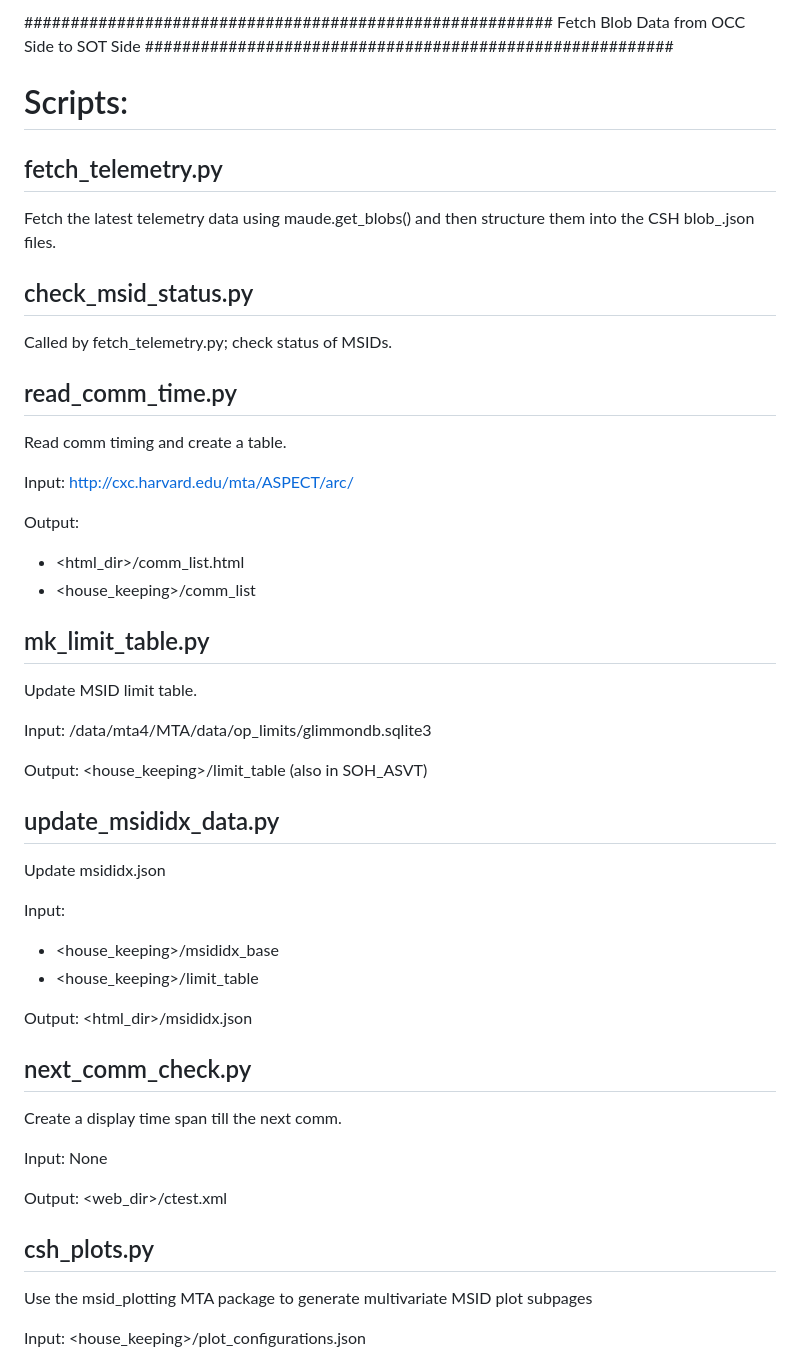
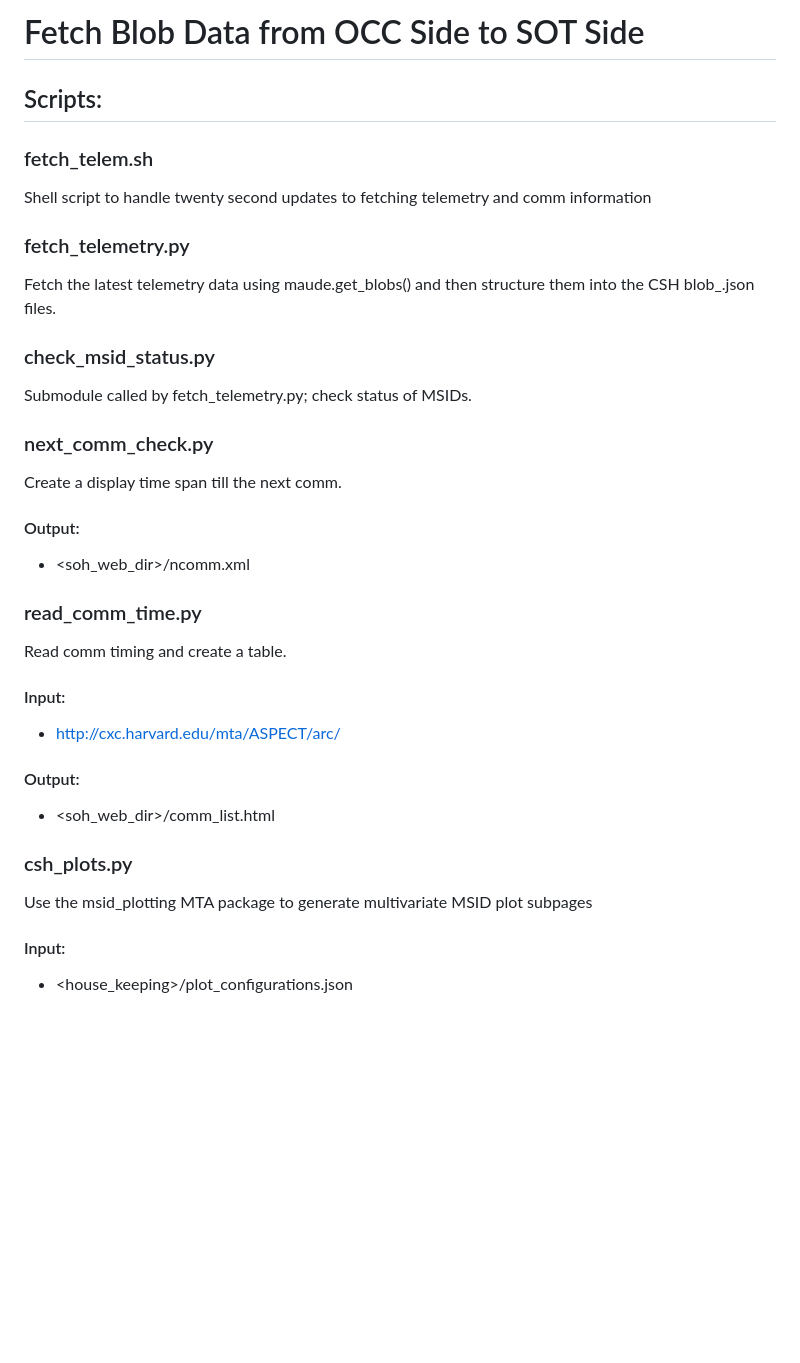
Before and after one commit to chandra-mta/CSH, a Markdown page: README.md, the part around one of its changes. Rendered like a GitHub page; blank space fills up the shorter version.

```diff
--- a/README.md
+++ b/README.md
@@ -1,59 +1,37 @@
-#########################################################
-Fetch Blob Data from OCC Side to SOT Side
-#########################################################
+# Fetch Blob Data from OCC Side to SOT Side
 
-Scripts:
-========
+## Scripts:
 
-fetch_telemetry.py
-------------------
+### fetch_telem.sh
+Shell script to handle twenty second updates to fetching telemetry and comm information
+
+### fetch_telemetry.py
 Fetch the latest telemetry data using maude.get_blobs() and then structure them into
 the CSH blob_<part>.json files.
 
-check_msid_status.py
---------------------
-Called by fetch_telemetry.py; check status of MSIDs.
+### check_msid_status.py
 
-read_comm_time.py
------------------
+Submodule called by fetch_telemetry.py; check status of MSIDs.
+
+### next_comm_check.py
+Create a display time span till the next comm.
+
+#### Output:
+- <soh_web_dir>/ncomm.xml
+
+### read_comm_time.py
+
 Read comm timing and create a table.
 
-Input: http://cxc.harvard.edu/mta/ASPECT/arc/
+#### Input:
+- http://cxc.harvard.edu/mta/ASPECT/arc/
 
-Output:
+#### Output:
+- <soh_web_dir>/comm_list.html
 
-* <html_dir>/comm_list.html
-* <house_keeping>/comm_list
-
-mk_limit_table.py
------------------
-Update MSID limit table.
-
-Input: /data/mta4/MTA/data/op_limits/glimmondb.sqlite3
-
-Output: <house_keeping>/limit_table (also in SOH_ASVT)
-
-update_msididx_data.py
-----------------------
-Update msididx.json
-
-Input:
-* <house_keeping>/msididx_base
-* <house_keeping>/limit_table
-
-Output: <html_dir>/msididx.json
-
-next_comm_check.py
-------------------
-Create a display time span till the next comm.
-
-Input: None
-
-Output: <web_dir>/ctest.xml
-
-csh_plots.py
-------------
+### csh_plots.py
 Use the msid_plotting MTA package to generate multivariate MSID plot subpages
 
-Input: <house_keeping>/plot_configurations.json
+#### Input:
+- <house_keeping>/plot_configurations.json
 
```
Also changed, not shown: other parts of README.md (+86 -64 lines).
